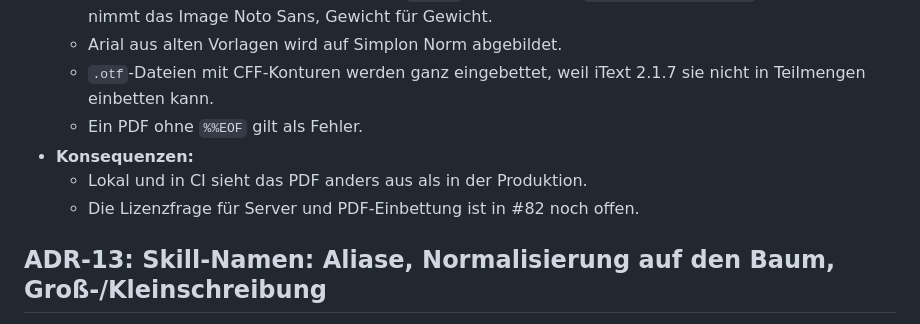
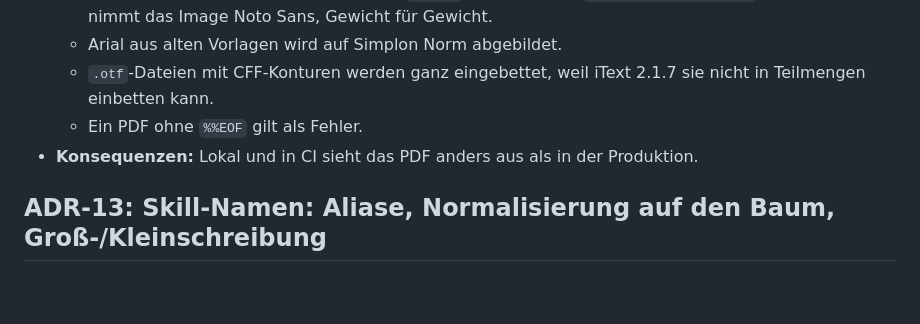
Before and after one commit to HBTGmbH/hbt-power, a Markdown page: docs/arc42/09-architekturentscheidungen.md, the part around the change. GitHub-like rendering; blank space fills up the shorter version.

```diff
--- a/docs/arc42/09-architekturentscheidungen.md
+++ b/docs/arc42/09-architekturentscheidungen.md
@@ -186,9 +186,7 @@ Neue Entscheidungen bekommen die nächste Nummer. Eine abgelöste Entscheidung b
   - Arial aus alten Vorlagen wird auf Simplon Norm abgebildet.
   - `.otf`-Dateien mit CFF-Konturen werden ganz eingebettet, weil iText 2.1.7 sie nicht in Teilmengen einbetten kann.
   - Ein PDF ohne `%%EOF` gilt als Fehler.
-- **Konsequenzen:**
-  - Lokal und in CI sieht das PDF anders aus als in der Produktion.
-  - Die Lizenzfrage für Server und PDF-Einbettung ist in #82 noch offen.
+- **Konsequenzen:** Lokal und in CI sieht das PDF anders aus als in der Produktion.
 
 ## ADR-13: Skill-Namen: Aliase, Normalisierung auf den Baum, Groß-/Kleinschreibung
 
```
Also changed, not shown: docs/arc42/11-risiken-und-technische-schulden.md (+2 -3 lines).
